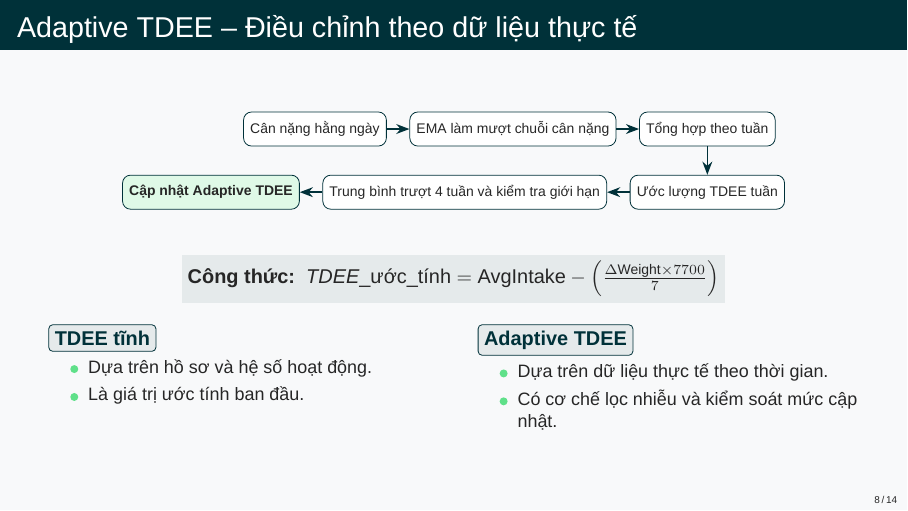
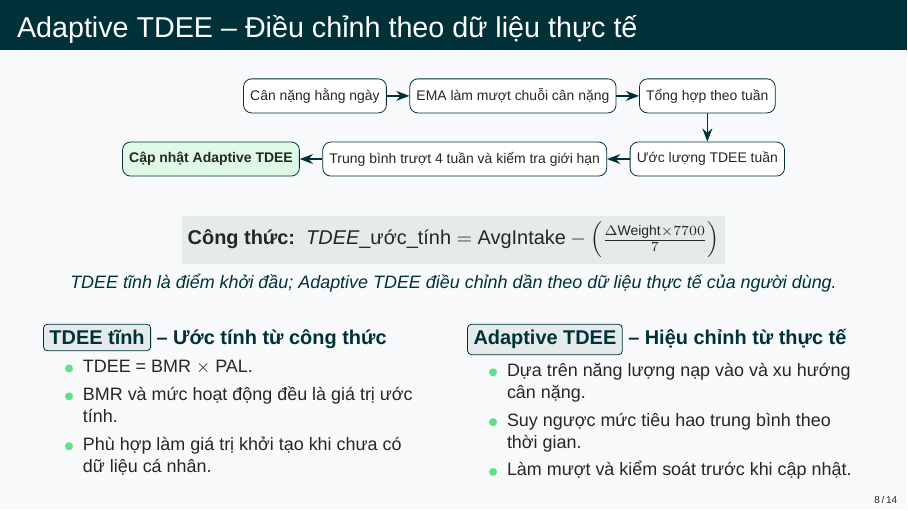
Before and after one commit to truongxuantxa-stack/gfgf, LaTeX slides (slide_baove.tex): page 8 of 14. Compiled offline with XeLaTeX; a missing font is replaced by an installed copy or a similar font.

Commit message:
docs(slides): update content for slide 8 Adaptive TDEE

```diff
--- a/slide_baove.tex
+++ b/slide_baove.tex
@@ -359,25 +359,29 @@
     \end{tikzpicture}
     \end{center}
 
-    \vspace{0.2cm}
+    \vspace{0.1cm}
     \begin{center}
-        \colorbox{NutriDark!10}{\textbf{Công thức: } $TDEE\_\text{ước\_tính} = \text{AvgIntake} - \left( \frac{\Delta\text{Weight} \times 7700}{7} \right)$}
+        \colorbox{NutriDark!10}{\textbf{Công thức: } $TDEE\_\text{ước\_tính} = \text{AvgIntake} - \left( \frac{\Delta\text{Weight} \times 7700}{7} \right)$} \\
+        \vspace{0.15cm}
+        \small \textit{\textcolor{NutriDark}{TDEE tĩnh là điểm khởi đầu; Adaptive TDEE điều chỉnh dần theo dữ liệu thực tế của người dùng.}}
     \end{center}
 
-    \vspace{0.2cm}
+    \vspace{0.1cm}
     \begin{columns}[T]
         \begin{column}{0.48\textwidth}
-            \modulelabel{TDEE tĩnh}
+            \textcolor{NutriDark}{\textbf{\modulelabel{TDEE tĩnh} -- Ước tính từ công thức}}
             \begin{itemize}
-                \item \small Dựa trên hồ sơ và hệ số hoạt động.
-                \item \small Là giá trị ước tính ban đầu.
+                \item \small TDEE = BMR $\times$ PAL.
+                \item \small BMR và mức hoạt động đều là giá trị ước tính.
+                \item \small Phù hợp làm giá trị khởi tạo khi chưa có dữ liệu cá nhân.
             \end{itemize}
         \end{column}
-        \begin{column}{0.48\textwidth}
-            \modulelabel{Adaptive TDEE}
+        \begin{column}{0.5\textwidth}
+            \textcolor{NutriDark}{\textbf{\modulelabel{Adaptive TDEE} -- Hiệu chỉnh từ thực tế}}
             \begin{itemize}
-                \item \small Dựa trên dữ liệu thực tế theo thời gian.
-                \item \small Có cơ chế lọc nhiễu và kiểm soát mức cập nhật.
+                \item \small Dựa trên năng lượng nạp vào và xu hướng cân nặng.
+                \item \small Suy ngược mức tiêu hao trung bình theo thời gian.
+                \item \small Làm mượt và kiểm soát trước khi cập nhật.
             \end{itemize}
         \end{column}
     \end{columns}
```
